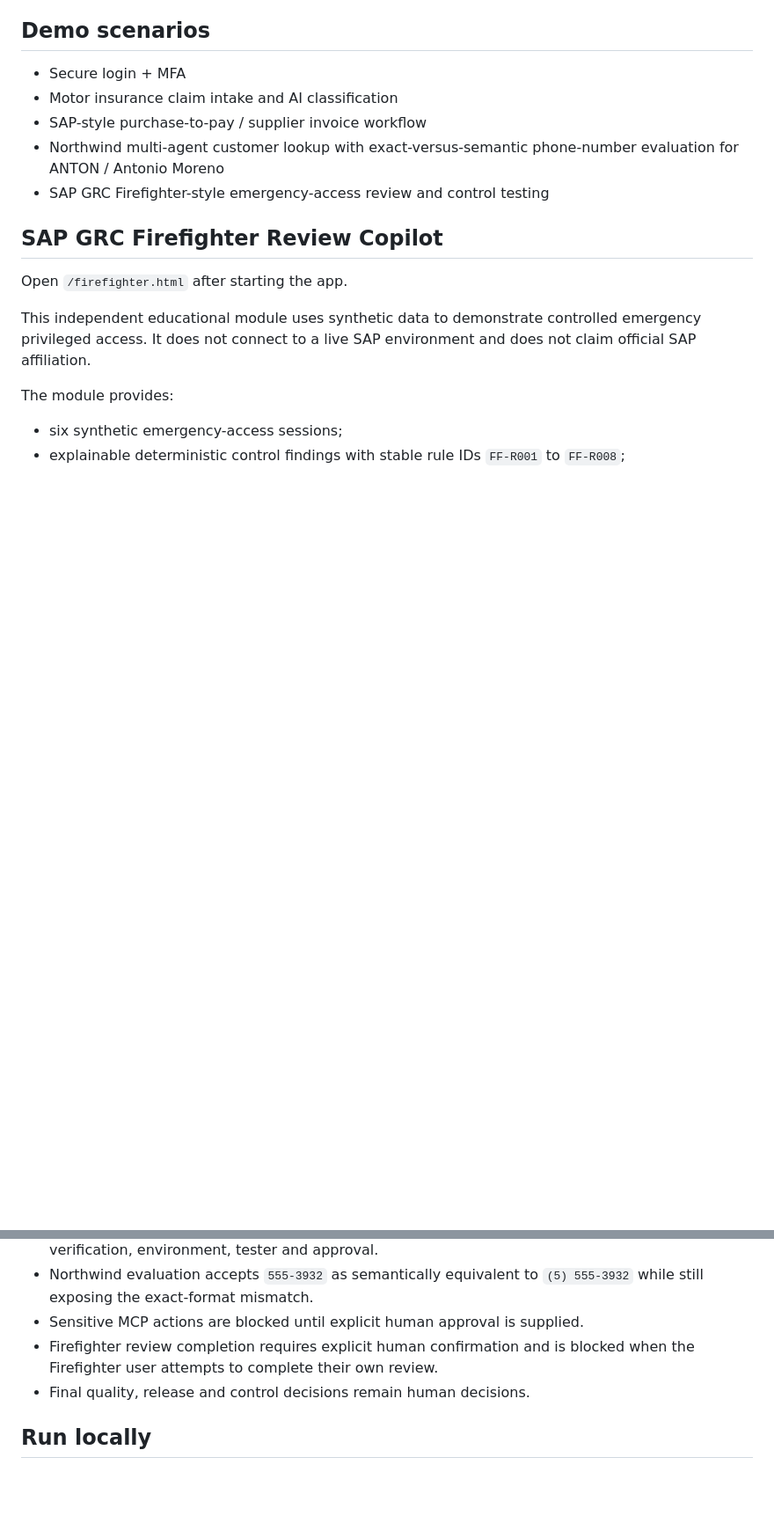
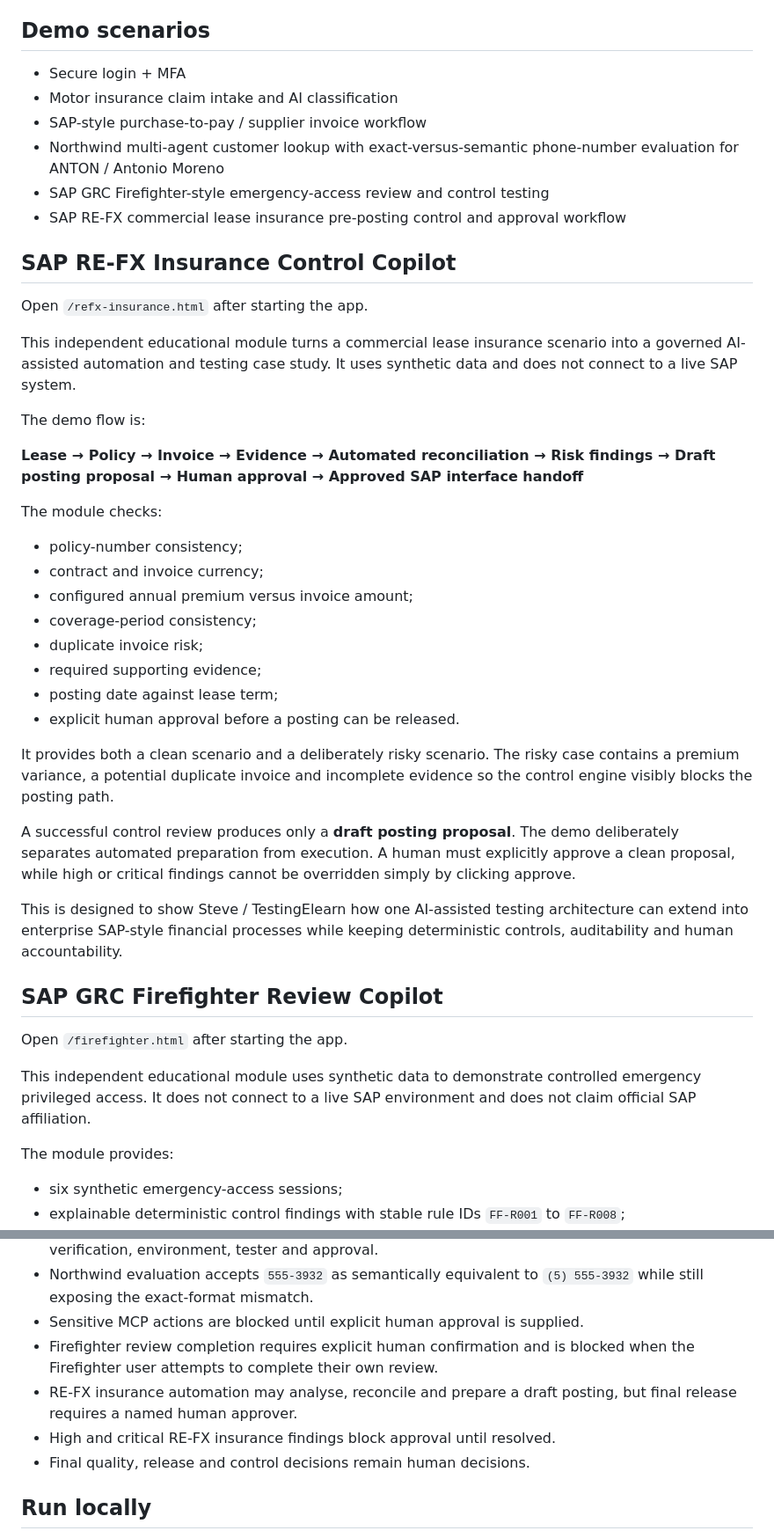
Before and after one commit to faithfulord1/Palm92-ai-test-copilot, a Markdown page: README.md, 2 parts joined by grey strips. Shown at 88% size. GitHub-like rendering; blank space fills up the shorter version.

Commit message:
Document SAP RE-FX insurance automation case study

```diff
--- a/README.md
+++ b/README.md
@@ -16,6 +16,34 @@ The product supports requirement analysis, structured test generation, human app
 - SAP-style purchase-to-pay / supplier invoice workflow
 - Northwind multi-agent customer lookup with exact-versus-semantic phone-number evaluation for ANTON / Antonio Moreno
 - SAP GRC Firefighter-style emergency-access review and control testing
+- SAP RE-FX commercial lease insurance pre-posting control and approval workflow
+
+## SAP RE-FX Insurance Control Copilot
+
+Open `/refx-insurance.html` after starting the app.
+
+This independent educational module turns a commercial lease insurance scenario into a governed AI-assisted automation and testing case study. It uses synthetic data and does not connect to a live SAP system.
+
+The demo flow is:
+
+**Lease → Policy → Invoice → Evidence → Automated reconciliation → Risk findings → Draft posting proposal → Human approval → Approved SAP interface handoff**
+
+The module checks:
+
+- policy-number consistency;
+- contract and invoice currency;
+- configured annual premium versus invoice amount;
+- coverage-period consistency;
+- duplicate invoice risk;
+- required supporting evidence;
+- posting date against lease term;
+- explicit human approval before a posting can be released.
+
+It provides both a clean scenario and a deliberately risky scenario. The risky case contains a premium variance, a potential duplicate invoice and incomplete evidence so the control engine visibly blocks the posting path.
+
+A successful control review produces only a **draft posting proposal**. The demo deliberately separates automated preparation from execution. A human must explicitly approve a clean proposal, while high or critical findings cannot be overridden simply by clicking approve.
+
+This is designed to show Steve / TestingElearn how one AI-assisted testing architecture can extend into enterprise SAP-style financial processes while keeping deterministic controls, auditability and human accountability.
 
 ## SAP GRC Firefighter Review Copilot
 
@@ -52,6 +80,8 @@ See `docs/firefighter-case-study.md` for the portfolio narrative and interview u
 - Northwind evaluation accepts `555-3932` as semantically equivalent to `(5) 555-3932` while still exposing the exact-format mismatch.
 - Sensitive MCP actions are blocked until explicit human approval is supplied.
 - Firefighter review completion requires explicit human confirmation and is blocked when the Firefighter user attempts to complete their own review.
+- RE-FX insurance automation may analyse, reconcile and prepare a draft posting, but final release requires a named human approver.
+- High and critical RE-FX insurance findings block approval until resolved.
 - Final quality, release and control decisions remain human decisions.
 
 ## Run locally
```
Also changed, not shown: other parts of README.md (+2 -2 lines).
